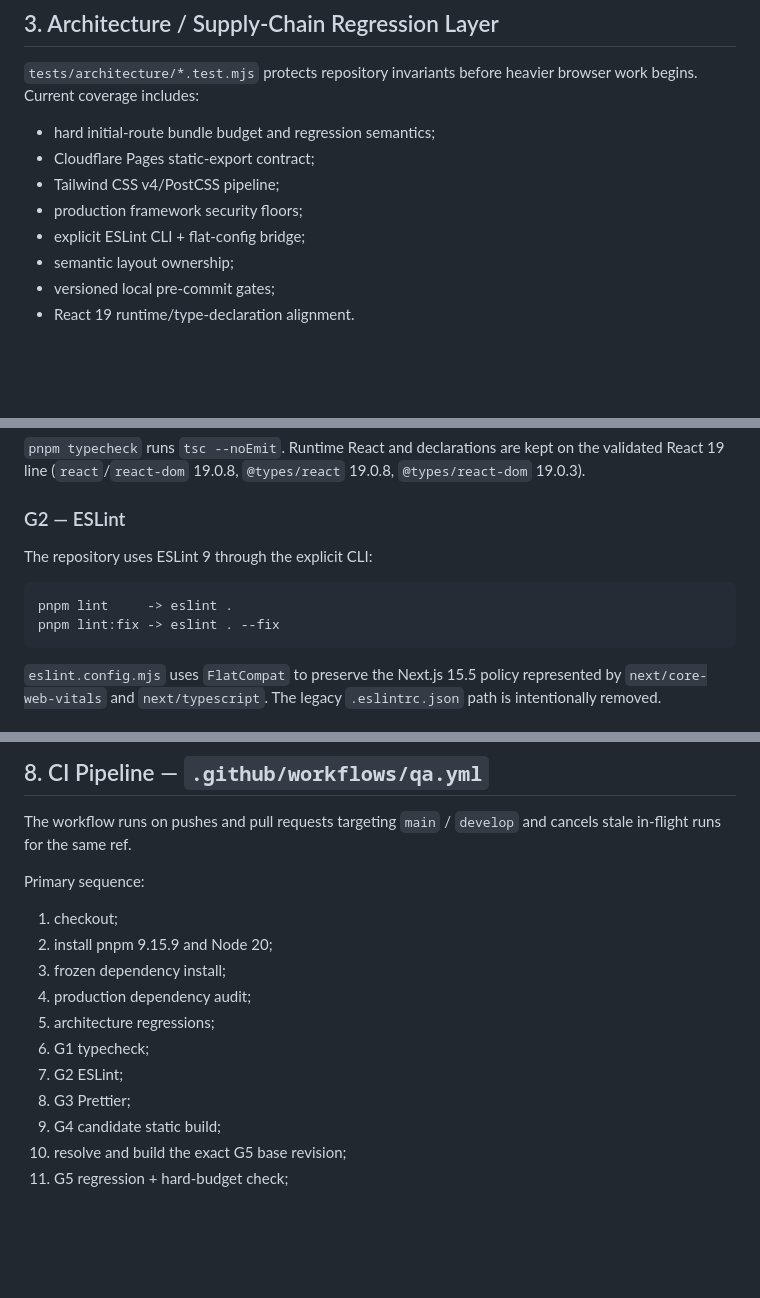
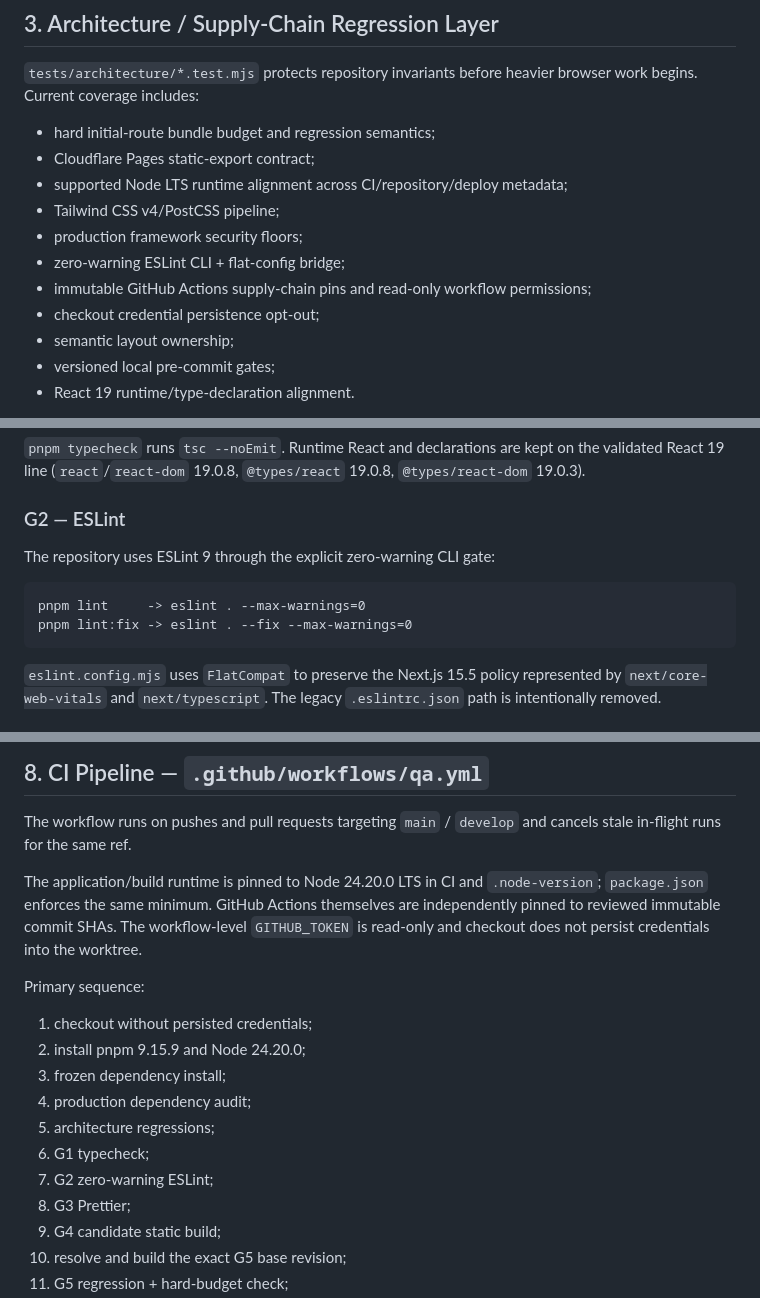
Before and after one commit to BlueSkyz-Labs/Portfolio, a Markdown page: docs/QA_STRATEGY.md, 3 parts joined by grey strips. GitHub-like rendering; blank space fills up the shorter version.

Commit message:
docs(qa): align runtime and CI hardening truth

````diff
--- a/docs/QA_STRATEGY.md
+++ b/docs/QA_STRATEGY.md
@@ -56,9 +56,12 @@ The local versioned pre-commit hook runs architecture, G1–G4. G5 deliberately
 
 - hard initial-route bundle budget and regression semantics;
 - Cloudflare Pages static-export contract;
+- supported Node LTS runtime alignment across CI/repository/deploy metadata;
 - Tailwind CSS v4/PostCSS pipeline;
 - production framework security floors;
-- explicit ESLint CLI + flat-config bridge;
+- zero-warning ESLint CLI + flat-config bridge;
+- immutable GitHub Actions supply-chain pins and read-only workflow permissions;
+- checkout credential persistence opt-out;
 - semantic layout ownership;
 - versioned local pre-commit gates;
 - React 19 runtime/type-declaration alignment.
@@ -75,11 +78,11 @@ These tests are intentionally cheap and fail early when a toolchain or architect
 
 ### G2 — ESLint
 
-The repository uses ESLint 9 through the explicit CLI:
+The repository uses ESLint 9 through the explicit zero-warning CLI gate:
 
 ```text
-pnpm lint     -> eslint .
-pnpm lint:fix -> eslint . --fix
+pnpm lint     -> eslint . --max-warnings=0
+pnpm lint:fix -> eslint . --fix --max-warnings=0
 ```
 
 `eslint.config.mjs` uses `FlatCompat` to preserve the Next.js 15.5 policy represented by `next/core-web-vitals` and `next/typescript`. The legacy `.eslintrc.json` path is intentionally removed.
@@ -166,15 +169,17 @@ Lighthouse is lab evidence. It does **not** close the G9 field-INP requirement b
 
 The workflow runs on pushes and pull requests targeting `main` / `develop` and cancels stale in-flight runs for the same ref.
 
+The application/build runtime is pinned to Node 24.20.0 LTS in CI and `.node-version`; `package.json` enforces the same minimum. GitHub Actions themselves are independently pinned to reviewed immutable commit SHAs. The workflow-level `GITHUB_TOKEN` is read-only and checkout does not persist credentials into the worktree.
+
 Primary sequence:
 
-1. checkout;
-2. install pnpm 9.15.9 and Node 20;
+1. checkout without persisted credentials;
+2. install pnpm 9.15.9 and Node 24.20.0;
 3. frozen dependency install;
 4. production dependency audit;
 5. architecture regressions;
 6. G1 typecheck;
-7. G2 ESLint;
+7. G2 zero-warning ESLint;
 8. G3 Prettier;
 9. G4 candidate static build;
 10. resolve and build the exact G5 base revision;
````
Also changed, not shown: other parts of docs/QA_STRATEGY.md (+1 -1 lines).
